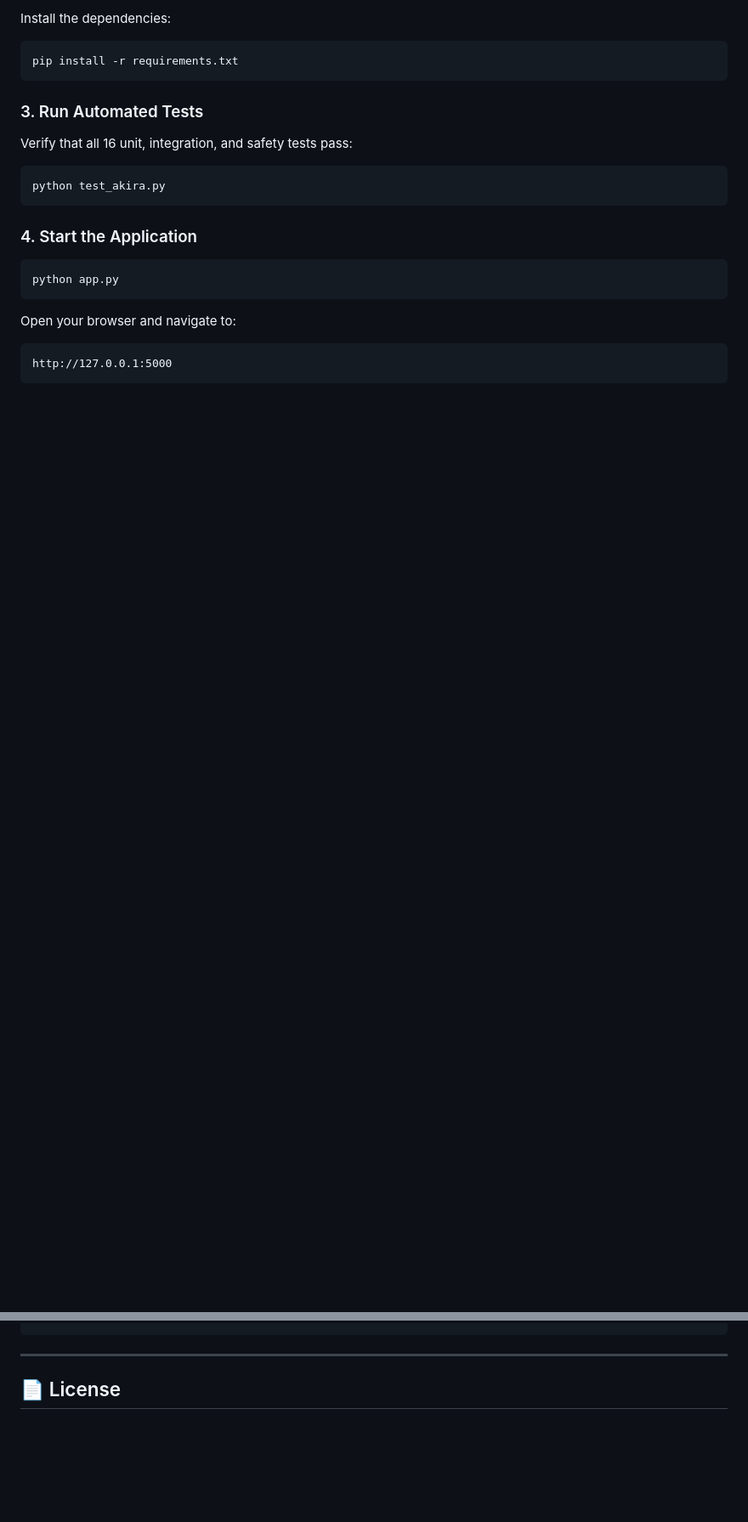
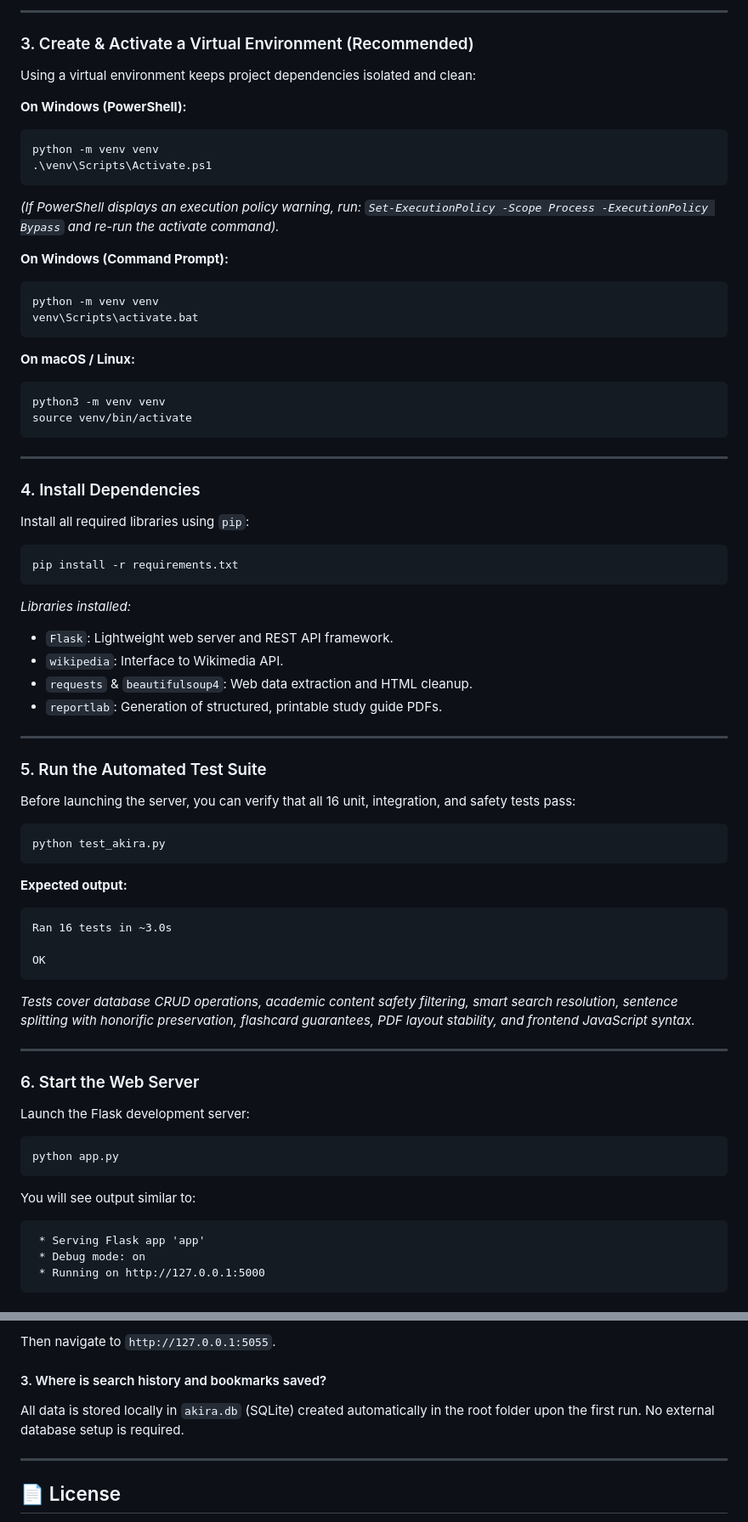
Before and after one commit to s-yogeshwaran/AKIRA, a Markdown page: README.md, 2 parts joined by grey strips. Shown at 85% size. GitHub-like rendering; blank space fills up the shorter version.

````diff
--- a/README.md
+++ b/README.md
@@ -77,24 +85,74 @@ cd <your-repo-name>
 ```
 
-Install the dependencies:
+---
+
+### 3. Create & Activate a Virtual Environment (Recommended)
+
+Using a virtual environment keeps project dependencies isolated and clean:
+
+**On Windows (PowerShell):**
+```powershell
+python -m venv venv
+.\venv\Scripts\Activate.ps1
+```
+*(If PowerShell displays an execution policy warning, run: `Set-ExecutionPolicy -Scope Process -ExecutionPolicy Bypass` and re-run the activate command).*
+
+**On Windows (Command Prompt):**
+```cmd
+python -m venv venv
+venv\Scripts\activate.bat
+```
+
+**On macOS / Linux:**
+```bash
+python3 -m venv venv
+source venv/bin/activate
+```
+
+---
+
+### 4. Install Dependencies
+Install all required libraries using `pip`:
+
 ```bash
 pip install -r requirements.txt
 ```
 
-### 3. Run Automated Tests
+*Libraries installed:*
+- `Flask`: Lightweight web server and REST API framework.
+- `wikipedia`: Interface to Wikimedia API.
+- `requests` & `beautifulsoup4`: Web data extraction and HTML cleanup.
+- `reportlab`: Generation of structured, printable study guide PDFs.
 
-Verify that all 16 unit, integration, and safety tests pass:
+---
+
+### 5. Run the Automated Test Suite
+Before launching the server, you can verify that all 16 unit, integration, and safety tests pass:
+
 ```bash
 python test_akira.py
 ```
 
-### 4. Start the Application
+**Expected output:**
+```
+Ran 16 tests in ~3.0s
+
+OK
+```
+*Tests cover database CRUD operations, academic content safety filtering, smart search resolution, sentence splitting with honorific preservation, flashcard guarantees, PDF layout stability, and frontend JavaScript syntax.*
+
+---
+
+### 6. Start the Web Server
+Launch the Flask development server:
 
 ```bash
 python app.py
 ```
 
-Open your browser and navigate to:
+You will see output similar to:
 ```
-http://127.0.0.1:5000
+ * Serving Flask app 'app'
+ * Debug mode: on
+ * Running on http://127.0.0.1:5000
 ```
@@ -150,4 +229,8 @@ python -m unittest test_akira.py -v
 ```
+Then navigate to `http://127.0.0.1:5055`.
+
+#### 3. Where is search history and bookmarks saved?
+All data is stored locally in `akira.db` (SQLite) created automatically in the root folder upon the first run. No external database setup is required.
 
 ---
 
````
Also changed, not shown: other parts of README.md (+65 -36 lines).
